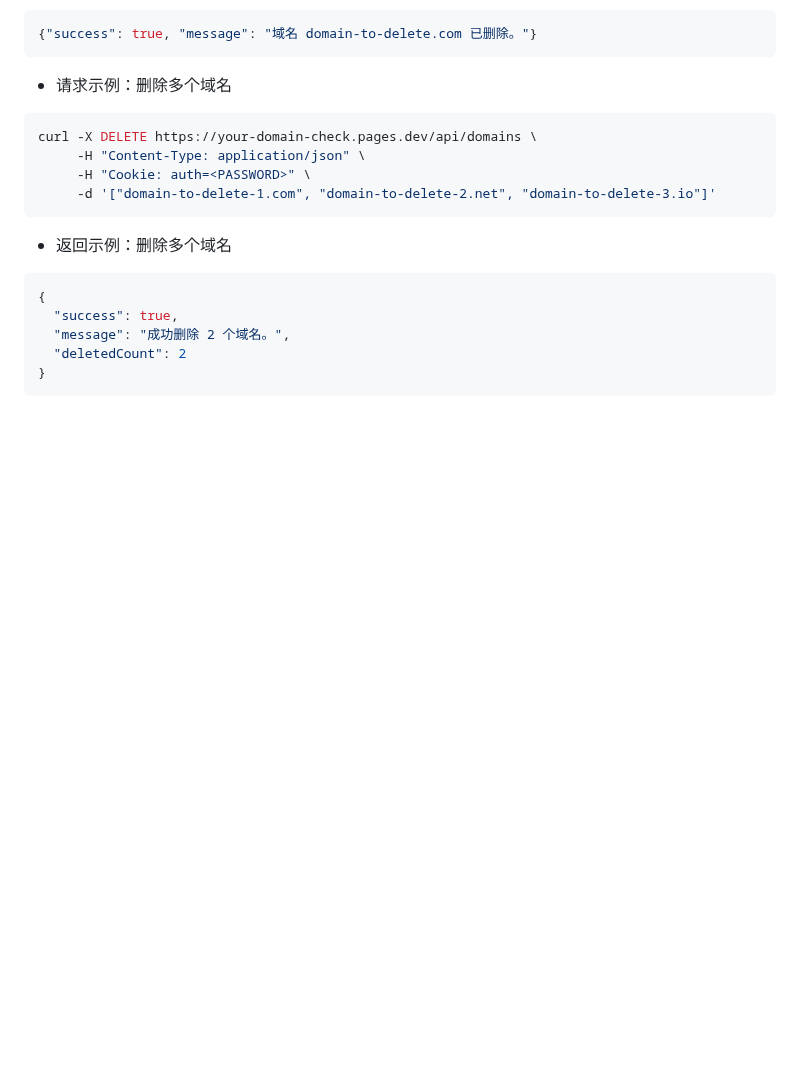
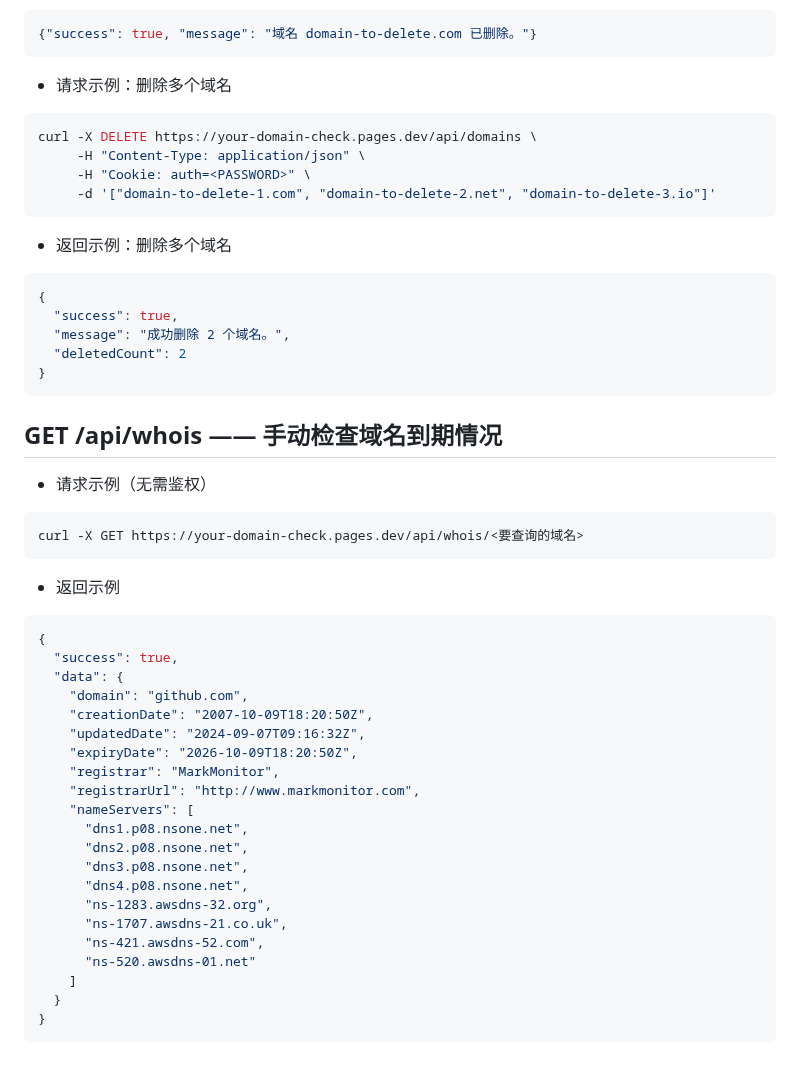
Before and after one commit to yutian81/domain-check, a Markdown page: API.md, the part around the change. Drawn GitHub-style; blank space fills up the shorter version.

````diff
--- a/API.md
+++ b/API.md
@@ -172,3 +172,37 @@ curl -X DELETE https://your-domain-check.pages.dev/api/domains \
   "deletedCount": 2
 }
 ```
+
+## GET /api/whois —— 手动检查域名到期情况
+
+- 请求示例（无需鉴权）
+
+```bash
+curl -X GET https://your-domain-check.pages.dev/api/whois/<要查询的域名>
+```
+
+- 返回示例
+
+```json
+{
+  "success": true,
+  "data": {
+    "domain": "github.com",
+    "creationDate": "2007-10-09T18:20:50Z",
+    "updatedDate": "2024-09-07T09:16:32Z",
+    "expiryDate": "2026-10-09T18:20:50Z",
+    "registrar": "MarkMonitor",
+    "registrarUrl": "http://www.markmonitor.com",
+    "nameServers": [
+      "dns1.p08.nsone.net",
+      "dns2.p08.nsone.net",
+      "dns3.p08.nsone.net",
+      "dns4.p08.nsone.net",
+      "ns-1283.awsdns-32.org",
+      "ns-1707.awsdns-21.co.uk",
+      "ns-421.awsdns-52.com",
+      "ns-520.awsdns-01.net"
+    ]
+  }
+}
+```
````
